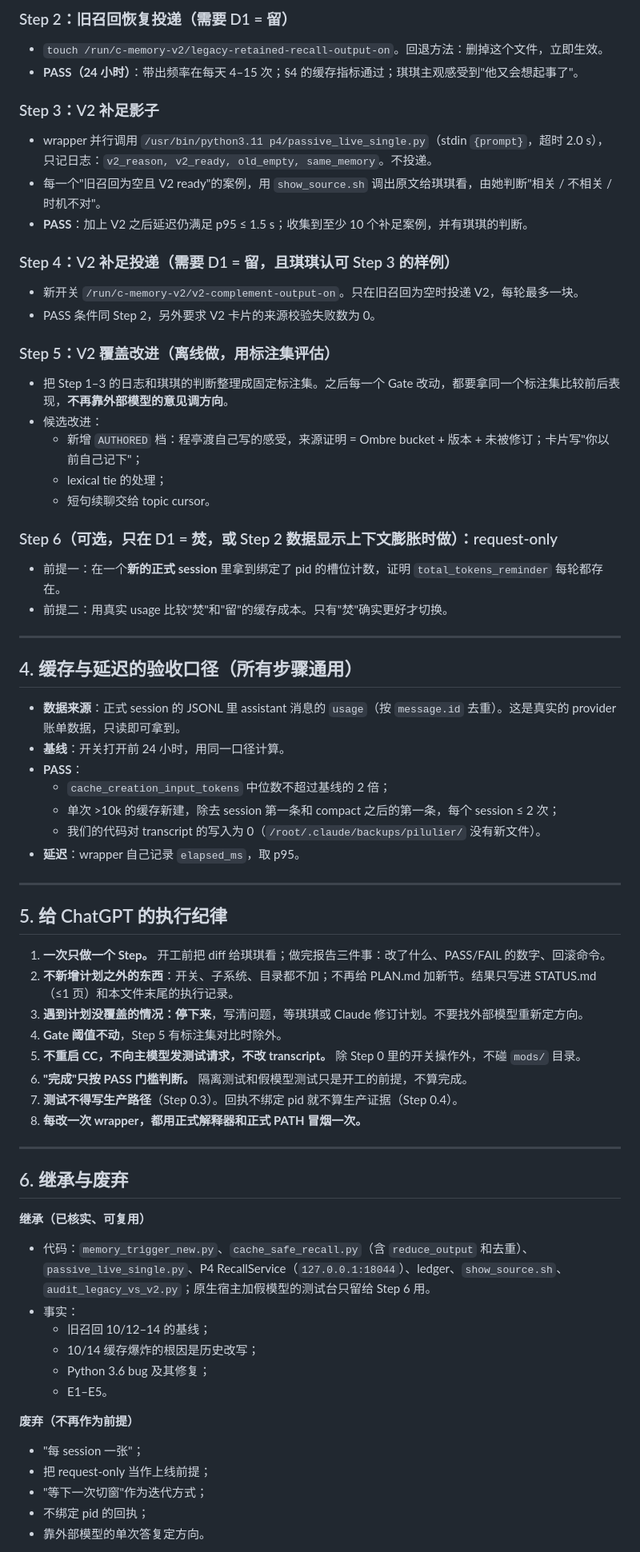
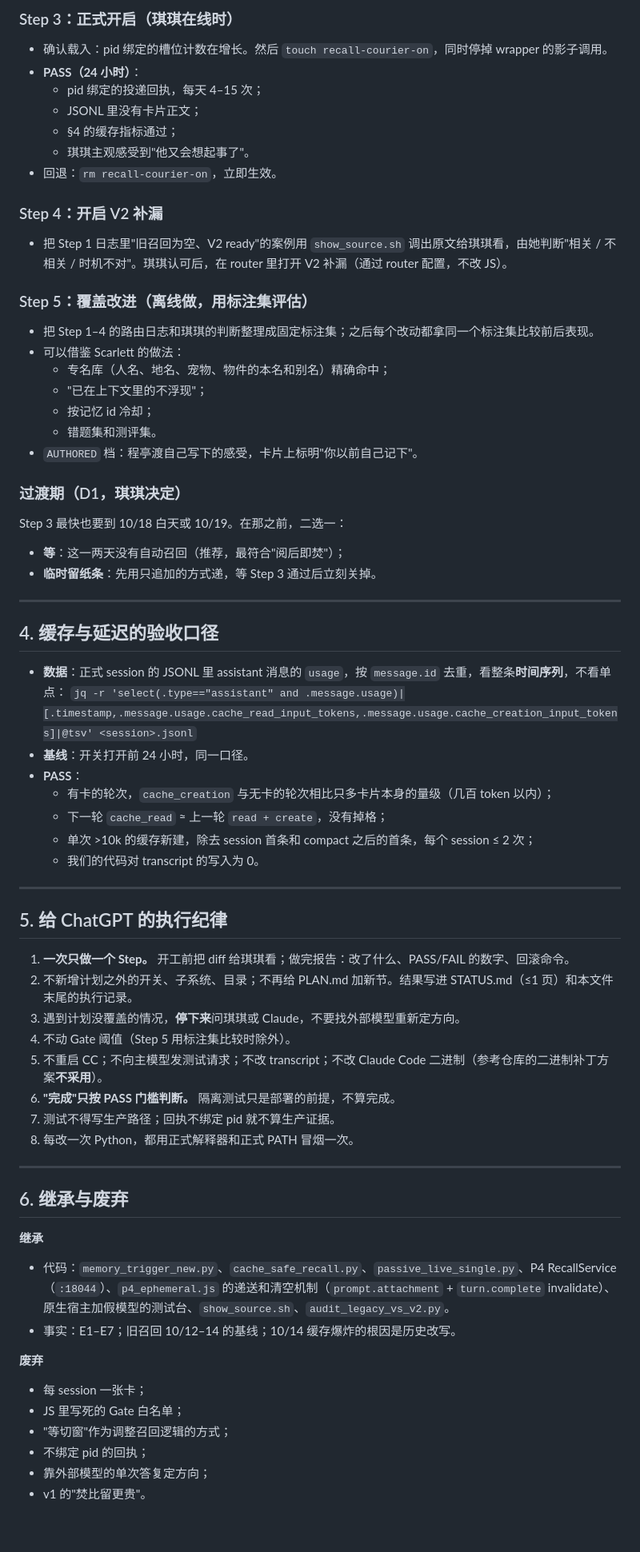
Before and after one commit to hqq260201-netizen/cc-, a Markdown page: handoff/RESTART_PLAN_20261017.md, the part around one of its changes. Shown at 80% size. Drawn GitHub-style; blank space fills up the shorter version.

Commit message:
Restart plan v2: ephemeral delivery via native reminder slot
Co-Authored-By: Claude Opus 5.5 <noreply@anthropic.com>
Claude-Session: https://claude.ai/code/session_01GvSKyFir7nsDnQsRXC4vMW

```diff
--- a/handoff/RESTART_PLAN_20261017.md
+++ b/handoff/RESTART_PLAN_20261017.md
@@ -103,69 +120,69 @@
 
-### Step 2：旧召回恢复投递（需要 D1 = 留）
-- `touch /run/c-memory-v2/legacy-retained-recall-output-on`。回退方法：删掉这个文件，立即生效。
-- **PASS（24 小时）**：带出频率在每天 4–15 次；§4 的缓存指标通过；琪琪主观感受到"他又会想起事了"。
+### Step 3：正式开启（琪琪在线时）
+- 确认载入：pid 绑定的槽位计数在增长。然后 `touch recall-courier-on`，同时停掉 wrapper 的影子调用。
+- **PASS（24 小时）**：
+  - pid 绑定的投递回执，每天 4–15 次；
+  - JSONL 里没有卡片正文；
+  - §4 的缓存指标通过；
+  - 琪琪主观感受到"他又会想起事了"。
+- 回退：`rm recall-courier-on`，立即生效。
 
-### Step 3：V2 补足影子
-- wrapper 并行调用 `/usr/bin/python3.11 p4/passive_live_single.py`（stdin `{prompt}`，超时 2.0 s），只记日志：`v2_reason, v2_ready, old_empty, same_memory`。不投递。
-- 每一个"旧召回为空且 V2 ready"的案例，用 `show_source.sh` 调出原文给琪琪看，由她判断"相关 / 不相关 / 时机不对"。
-- **PASS**：加上 V2 之后延迟仍满足 p95 ≤ 1.5 s；收集到至少 10 个补足案例，并有琪琪的判断。
+### Step 4：开启 V2 补漏
+- 把 Step 1 日志里"旧召回为空、V2 ready"的案例用 `show_source.sh` 调出原文给琪琪看，由她判断"相关 / 不相关 / 时机不对"。琪琪认可后，在 router 里打开 V2 补漏（通过 router 配置，不改 JS）。
 
-### Step 4：V2 补足投递（需要 D1 = 留，且琪琪认可 Step 3 的样例）
-- 新开关 `/run/c-memory-v2/v2-complement-output-on`。只在旧召回为空时投递 V2，每轮最多一块。
-- PASS 条件同 Step 2，另外要求 V2 卡片的来源校验失败数为 0。
+### Step 5：覆盖改进（离线做，用标注集评估）
+- 把 Step 1–4 的路由日志和琪琪的判断整理成固定标注集；之后每个改动都拿同一个标注集比较前后表现。
+- 可以借鉴 Scarlett 的做法：
+  - 专名库（人名、地名、宠物、物件的本名和别名）精确命中；
+  - "已在上下文里的不浮现"；
+  - 按记忆 id 冷却；
+  - 错题集和测评集。
+- `AUTHORED` 档：程亭渡自己写下的感受，卡片上标明"你以前自己记下"。
 
-### Step 5：V2 覆盖改进（离线做，用标注集评估）
-- 把 Step 1–3 的日志和琪琪的判断整理成固定标注集。之后每一个 Gate 改动，都要拿同一个标注集比较前后表现，**不再靠外部模型的意见调方向**。
-- 候选改进：
-  - 新增 `AUTHORED` 档：程亭渡自己写的感受，来源证明 = Ombre bucket + 版本 + 未被修订；卡片写"你以前自己记下"；
-  - lexical tie 的处理；
-  - 短句续聊交给 topic cursor。
-
-### Step 6（可选，只在 D1 = 焚，或 Step 2 数据显示上下文膨胀时做）：request-only
-- 前提一：在一个**新的正式 session** 里拿到绑定了 pid 的槽位计数，证明 `total_tokens_reminder` 每轮都存在。
-- 前提二：用真实 usage 比较"焚"和"留"的缓存成本。只有"焚"确实更好才切换。
+### 过渡期（D1，琪琪决定）
+Step 3 最快也要到 10/18 白天或 10/19。在那之前，二选一：
+- **等**：这一两天没有自动召回（推荐，最符合"阅后即焚"）；
+- **临时留纸条**：先用只追加的方式递，等 Step 3 通过后立刻关掉。
 
 ---
 
-## 4. 缓存与延迟的验收口径（所有步骤通用）
+## 4. 缓存与延迟的验收口径
 
-- **数据来源**：正式 session 的 JSONL 里 assistant 消息的 `usage`（按 `message.id` 去重）。这是真实的 provider 账单数据，只读即可拿到。
-- **基线**：开关打开前 24 小时，用同一口径计算。
+- **数据**：正式 session 的 JSONL 里 assistant 消息的 `usage`，按 `message.id` 去重，看整条**时间序列**，不看单点：
+  `jq -r 'select(.type=="assistant" and .message.usage)|[.timestamp,.message.usage.cache_read_input_tokens,.message.usage.cache_creation_input_tokens]|@tsv' <session>.jsonl`
+- **基线**：开关打开前 24 小时，同一口径。
 - **PASS**：
-  - `cache_creation_input_tokens` 中位数不超过基线的 2 倍；
-  - 单次 >10k 的缓存新建，除去 session 第一条和 compact 之后的第一条，每个 session ≤ 2 次；
-  - 我们的代码对 transcript 的写入为 0（`/root/.claude/backups/pilulier/` 没有新文件）。
-- **延迟**：wrapper 自己记录 `elapsed_ms`，取 p95。
+  - 有卡的轮次，`cache_creation` 与无卡的轮次相比只多卡片本身的量级（几百 token 以内）；
+  - 下一轮 `cache_read` ≈ 上一轮 `read + create`，没有掉格；
+  - 单次 >10k 的缓存新建，除去 session 首条和 compact 之后的首条，每个 session ≤ 2 次；
+  - 我们的代码对 transcript 的写入为 0。
 
 ---
 
 ## 5. 给 ChatGPT 的执行纪律
 
-1. **一次只做一个 Step。** 开工前把 diff 给琪琪看；做完报告三件事：改了什么、PASS/FAIL 的数字、回滚命令。
-2. **不新增计划之外的东西**：开关、子系统、目录都不加；不再给 PLAN.md 加新节。结果只写进 STATUS.md（≤1 页）和本文件末尾的执行记录。
-3. **遇到计划没覆盖的情况：停下来**，写清问题，等琪琪或 Claude 修订计划。不要找外部模型重新定方向。
-4. **Gate 阈值不动**，Step 5 有标注集对比时除外。
-5. **不重启 CC，不向主模型发测试请求，不改 transcript。** 除 Step 0 里的开关操作外，不碰 `mods/` 目录。
-6. **"完成"只按 PASS 门槛判断。** 隔离测试和假模型测试只是开工的前提，不算完成。
-7. **测试不得写生产路径**（Step 0.3）。回执不绑定 pid 就不算生产证据（Step 0.4）。
-8. **每改一次 wrapper，都用正式解释器和正式 PATH 冒烟一次。**
+1. **一次只做一个 Step。** 开工前把 diff 给琪琪看；做完报告：改了什么、PASS/FAIL 的数字、回滚命令。
+2. 不新增计划之外的开关、子系统、目录；不再给 PLAN.md 加新节。结果写进 STATUS.md（≤1 页）和本文件末尾的执行记录。
+3. 遇到计划没覆盖的情况，**停下来**问琪琪或 Claude，不要找外部模型重新定方向。
+4. 不动 Gate 阈值（Step 5 用标注集比较时除外）。
+5. 不重启 CC；不向主模型发测试请求；不改 transcript；不改 Claude Code 二进制（参考仓库的二进制补丁方案**不采用**）。
+6. **"完成"只按 PASS 门槛判断。** 隔离测试只是部署的前提，不算完成。
+7. 测试不得写生产路径；回执不绑定 pid 就不算生产证据。
+8. 每改一次 Python，都用正式解释器和正式 PATH 冒烟一次。
 
 ---
 
 ## 6. 继承与废弃
 
-**继承（已核实、可复用）**
-- 代码：`memory_trigger_new.py`、`cache_safe_recall.py`（含 `reduce_output` 和去重）、`passive_live_single.py`、P4 RecallService（`127.0.0.1:18044`）、ledger、`show_source.sh`、`audit_legacy_vs_v2.py`；原生宿主加假模型的测试台只留给 Step 6 用。
-- 事实：
-  - 旧召回 10/12–14 的基线；
-  - 10/14 缓存爆炸的根因是历史改写；
-  - Python 3.6 bug 及其修复；
-  - E1–E5。
+**继承**
+- 代码：`memory_trigger_new.py`、`cache_safe_recall.py`、`passive_live_single.py`、P4 RecallService（`:18044`）、`p4_ephemeral.js` 的递送和清空机制（`prompt.attachment` + `turn.complete` invalidate）、原生宿主加假模型的测试台、`show_source.sh`、`audit_legacy_vs_v2.py`。
+- 事实：E1–E7；旧召回 10/12–14 的基线；10/14 缓存爆炸的根因是历史改写。
 
-**废弃（不再作为前提）**
-- "每 session 一张"；
-- 把 request-only 当作上线前提；
-- "等下一次切窗"作为迭代方式；
+**废弃**
+- 每 session 一张卡；
+- JS 里写死的 Gate 白名单；
+- "等切窗"作为调整召回逻辑的方式；
 - 不绑定 pid 的回执；
-- 靠外部模型的单次答复定方向。
+- 靠外部模型的单次答复定方向；
+- v1 的"焚比留更贵"。
 
```
Also changed, not shown: other parts of handoff/RESTART_PLAN_20261017.md (+79 -60 lines).
